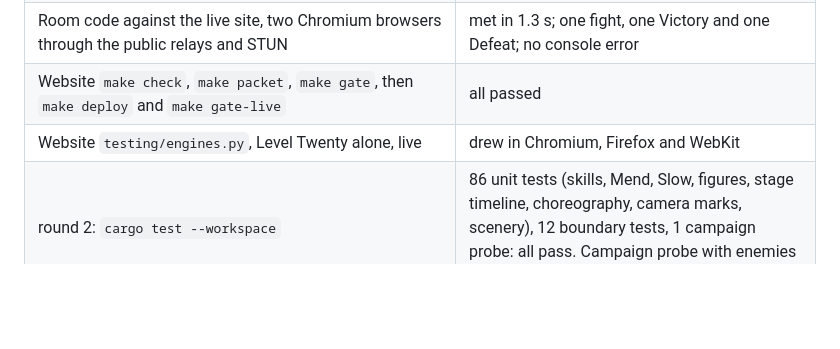
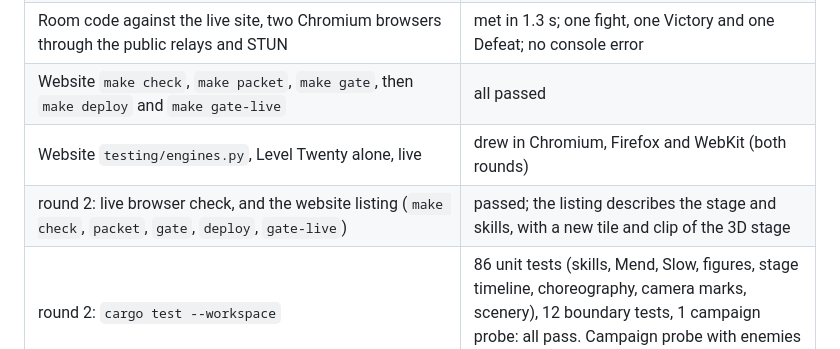
Before and after one commit to sgilson7/level-twenty, a Markdown page: HANDOFF.md, the part around the change. Rendered like a GitHub page; blank space fills up the shorter version.

Commit message:
Handoff: round 2 is live and listed
Co-Authored-By: Claude Opus 5.5 (1M context) <noreply@anthropic.com>

```diff
--- a/HANDOFF.md
+++ b/HANDOFF.md
@@ -32,7 +32,8 @@ Checks for this round are in the table below, marked "round 2".
 | `BUILDER_ORIGIN=https://sgilson7.github.io/level-twenty tests/browser/check.py` | first run FAILED "every portrait loaded" in all three engines (pictures still loading, no 404); after preloading and a waiting check, PASSED in Chromium, Firefox and WebKit |
 | Room code against the live site, two Chromium browsers through the public relays and STUN | met in 1.3 s; one fight, one Victory and one Defeat; no console error |
 | Website `make check`, `make packet`, `make gate`, then `make deploy` and `make gate-live` | all passed |
-| Website `testing/engines.py`, Level Twenty alone, live | drew in Chromium, Firefox and WebKit |
+| Website `testing/engines.py`, Level Twenty alone, live | drew in Chromium, Firefox and WebKit (both rounds) |
+| round 2: live browser check, and the website listing (`make check`, `packet`, `gate`, `deploy`, `gate-live`) | passed; the listing describes the stage and skills, with a new tile and clip of the 3D stage |
 | round 2: `cargo test --workspace` | 86 unit tests (skills, Mend, Slow, figures, stage timeline, choreography, camera marks, scenery), 12 boundary tests, 1 campaign probe: all pass. Campaign probe with enemies on their best skills: 41 to 54 fights |
 | round 2: `./scripts/check.sh` (local, three engines) | BUILDER CHECK PASSED: browser check (now also "the 3D stage drew the fight" and the skill picker) and the two-browser online check in Chromium, Firefox and WebKit |
 | `cargo mutants -p lt_core` (on the first commit, before the online fix) | 540 mutants in 25 min: 351 caught, 156 missed, 18 unviable, 15 timeouts. Not part of `check.sh` |
```
